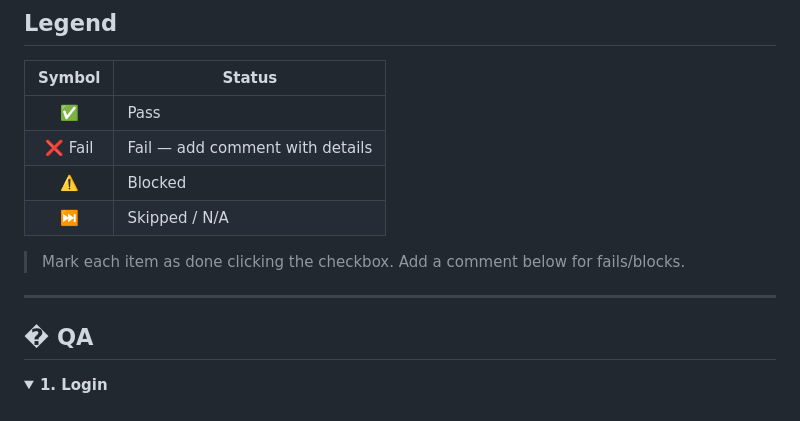
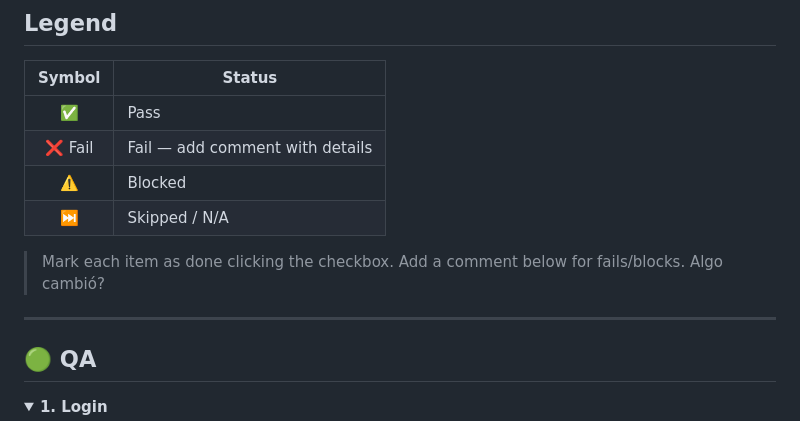
Before and after one commit to diego-jacome/qa-documentation, a Markdown page: Regression testing/github_regression_issue_template.md, the part around the change. Drawn GitHub-style; folded sections open.

```diff
--- a/Regression testing/github_regression_issue_template.md
+++ b/Regression testing/github_regression_issue_template.md
@@ -26,11 +26,11 @@ assignees: ""
 | ⚠️ | Blocked |
 | ⏭️ | Skipped / N/A |
 
-> Mark each item as done clicking the checkbox. Add a comment below for fails/blocks.
+> Mark each item as done clicking the checkbox. Add a comment below for fails/blocks. Algo cambió?
 
 ---
 
-## � QA
+## 🟢 QA
 
 <details>
 <summary><b>1. Login</b></summary>
```
